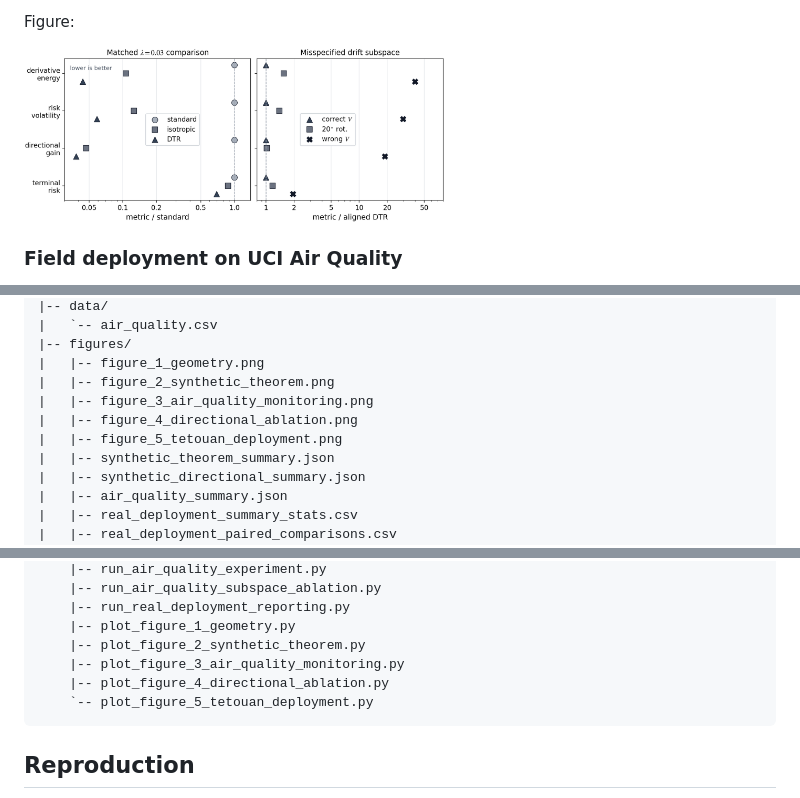
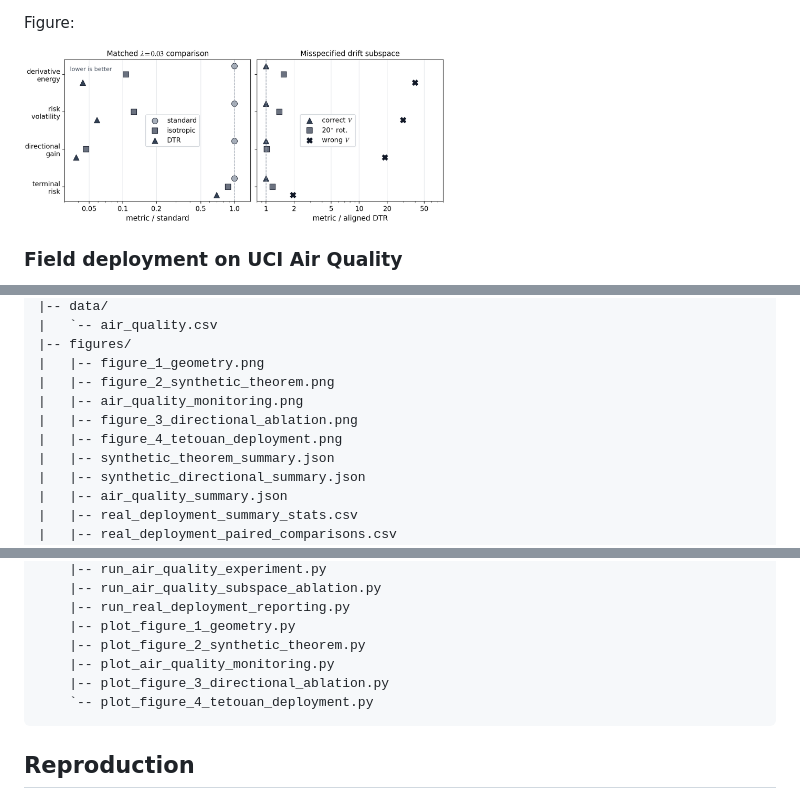
Before and after one commit to jonland82/jacobian-velocity-bounds, a Markdown page: README.md, 3 parts joined by grey strips. GitHub-like rendering.

Commit message:
Align paper figure asset numbering

````diff
--- a/README.md
+++ b/README.md
@@ -144,7 +144,7 @@ The misspecification study shows the expected directional behavior:
 
 Figure:
 
-<img src="./figures/figure_4_directional_ablation.png" alt="Directional comparison and misspecification ablation" width="420" style="max-width: 420px; width: 100%;">
+<img src="./figures/figure_3_directional_ablation.png" alt="Directional comparison and misspecification ablation" width="420" style="max-width: 420px; width: 100%;">
 
 ### Field deployment on UCI Air Quality
 
@@ -236,9 +236,9 @@ The intended claim is narrow: rolling theorem-matched hazard is informative for
 |-- figures/
 |   |-- figure_1_geometry.png
 |   |-- figure_2_synthetic_theorem.png
-|   |-- figure_3_air_quality_monitoring.png
-|   |-- figure_4_directional_ablation.png
-|   |-- figure_5_tetouan_deployment.png
+|   |-- air_quality_monitoring.png
+|   |-- figure_3_directional_ablation.png
+|   |-- figure_4_tetouan_deployment.png
 |   |-- synthetic_theorem_summary.json
 |   |-- synthetic_directional_summary.json
 |   |-- air_quality_summary.json
@@ -262,9 +262,9 @@ The intended claim is narrow: rolling theorem-matched hazard is informative for
     |-- run_real_deployment_reporting.py
     |-- plot_figure_1_geometry.py
     |-- plot_figure_2_synthetic_theorem.py
-    |-- plot_figure_3_air_quality_monitoring.py
-    |-- plot_figure_4_directional_ablation.py
-    `-- plot_figure_5_tetouan_deployment.py
+    |-- plot_air_quality_monitoring.py
+    |-- plot_figure_3_directional_ablation.py
+    `-- plot_figure_4_tetouan_deployment.py
 ```
 
 ## Reproduction
````
Also changed, not shown: other parts of README.md (+2 -2 lines), figures/air_quality_monitoring.png (renamed from figures/figure_3_air_quality_monitoring.png), figures/figure_3_directional_ablation.png (renamed from figures/figure_4_directional_ablation.png), figures/figure_4_tetouan_deployment.png (renamed from figures/figure_5_tetouan_deployment.png), 10 other files.
